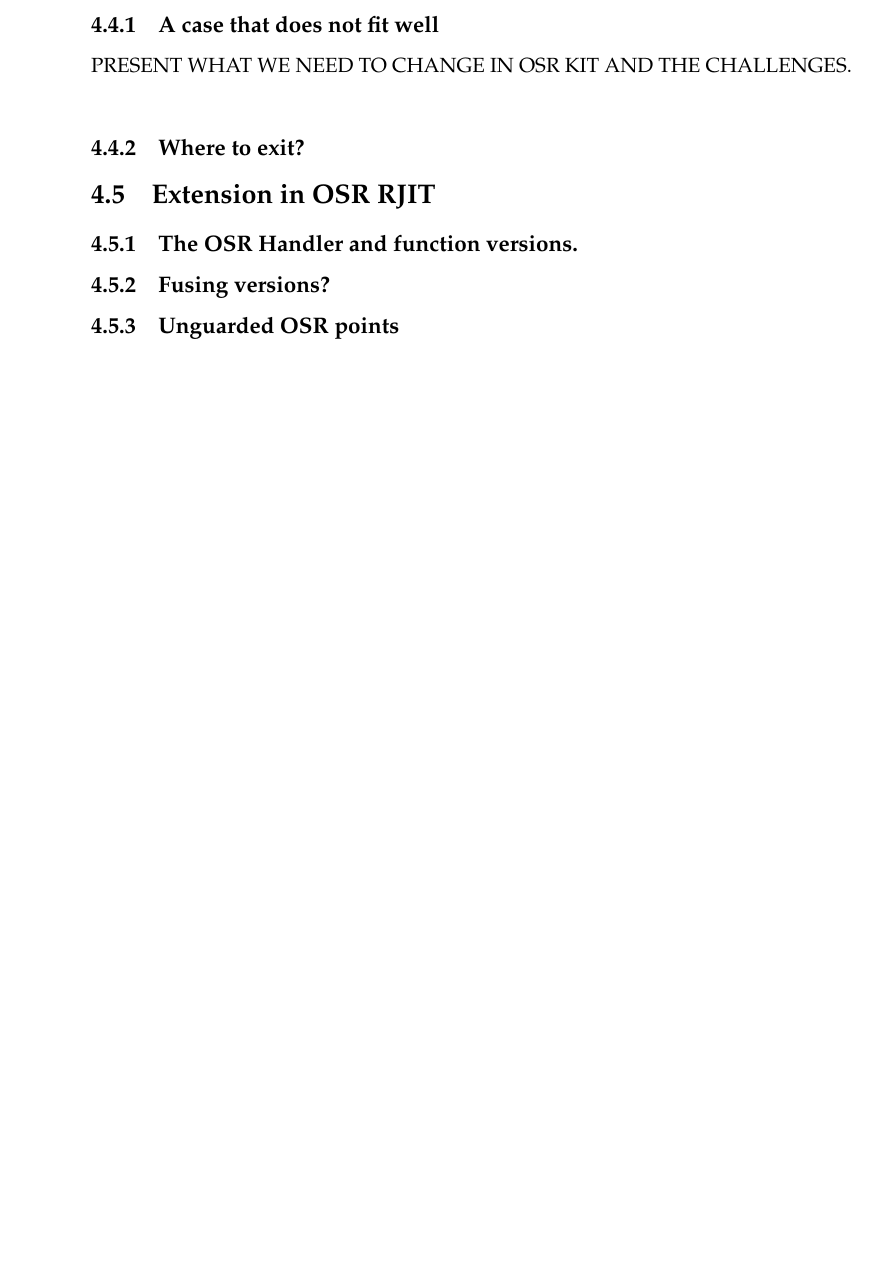
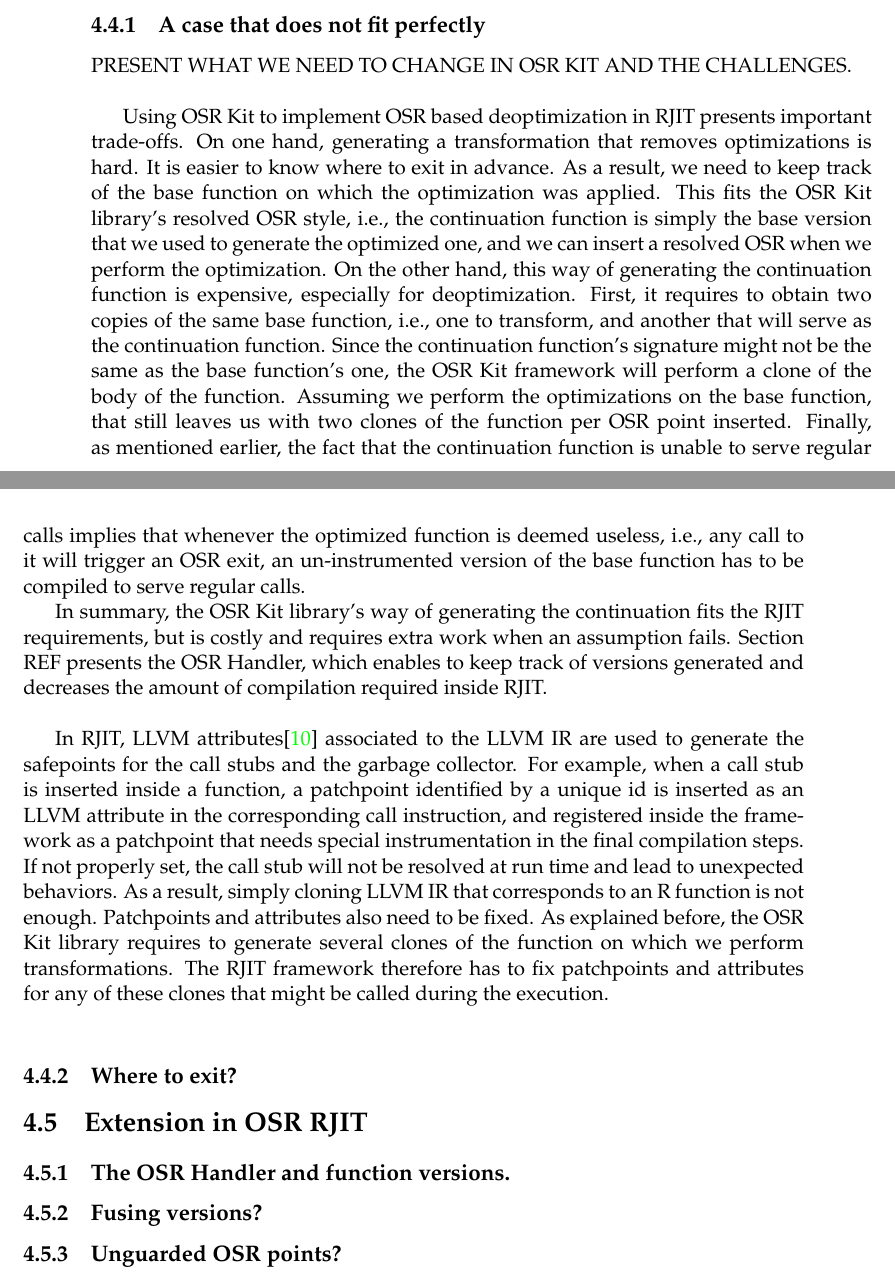
Before and after one commit to aghosn/master-thesis, a LaTeX thesis (MasterThesis/main.tex, which reads MasterThesis/Chapters/Chapter4.tex): part of page 59 of 68 before the commit and two parts of pages 59 and 60 of 68 after it, the two joined at a grey line, cut so that both start at the same text, the shorter picture padded with empty space. The pictures show the PDF file MasterThesis/main.pdf that the author committed with the source.

Commit message:
Saving before refactoring Chapter4

```diff
--- a/MasterThesis/Chapters/Chapter4.tex
+++ b/MasterThesis/Chapters/Chapter4.tex
@@ -310,10 +312,32 @@ PRESENT WHAT WE NEED TO CHANGE IN OSR KIT AND THE CHALLENGES.\\
 %Replacing the function.
 
 %As a conclusion, not exactly what we need here
-Using OSR Kit
+Using OSR Kit to implement OSR based deoptimization in RJIT presents important trade-offs.
+On one hand, generating a transformation that removes optimizations is hard.
+It is easier to know where to exit in advance.
+As a result, we need to keep track of the base function on which the optimization was applied.
+This fits the OSR Kit library's resolved OSR style, i.e., the continuation function is simply the base version that we used to generate the optimized one, and we can insert a resolved OSR when we perform the optimization.
+On the other hand, this way of generating the continuation function is expensive, especially for deoptimization.
+First, it requires to obtain two copies of the same base function, i.e., one to transform, and another that will serve as the continuation function.
+Since the continuation function's signature might not be the same as the base function's one, the OSR Kit framework will perform a clone of the body of the function.
+Assuming we perform the optimizations on the base function, that still leaves us with two clones of the function per OSR point inserted.
+Finally, as mentioned earlier, the fact that the continuation function is unable to serve regular calls implies that whenever the optimized function is deemed useless, i.e., any call to it will trigger an OSR exit, an un-instrumented version of the base function has to be compiled to serve regular calls.
+
+In summary, the OSR Kit library's way of generating the continuation fits the RJIT requirements, but is costly and requires extra work when an assumption fails.
+Section REF presents the OSR Handler, which enables to keep track of versions generated and decreases the amount of compilation required inside RJIT.\\
+
+In RJIT, LLVM attributes\cite{llvmAttribute} associated to the LLVM IR are used to generate the safepoints for the call stubs and the garbage collector.
+For example, when a call stub is inserted inside a function, a patchpoint identified by a unique id is inserted as an LLVM attribute in the corresponding call instruction, and registered inside the framework as a patchpoint that needs special instrumentation in the final compilation steps.
+If not properly set, the call stub will not be resolved at run time and lead to unexpected behaviors.
+As a result, simply cloning LLVM IR that corresponds to an R function is not enough.
+Patchpoints and attributes also need to be fixed.
+As explained before, the OSR Kit library requires to generate several clones of the function on which we perform transformations.
+The RJIT framework therefore has to fix patchpoints and attributes for any of these clones that might be called during the execution.\\
+
 
 \subsection{Where to exit?}
 %What is possible and what is not
 %Well can only exit to the previous version by default. BY DESIGN.
 %RJIT and transitive allow to make that more flexible, e.g., imagine there inlining
 %Requires remapping of live values too.
+The OSR Kit library, by design, encourages the OSR exit to target the base version that was used to generate the optimized one.
@@ -320,3 +347,4 @@ Using OSR Kit
+As a result, we keep the ...
 
 \section{Extension in OSR RJIT}\label{extendingOSR}
 %In this section details novel implementations, some of which we're referenced above.
```
Also changed, not shown: MasterThesis/example.bib (+8 -0 lines), MasterThesis/.texpadtmp/main.bbl, MasterThesis/main.pdf, MasterThesis/Chapters/Chapter4.tex (5 more changed lines), 6 other files.
